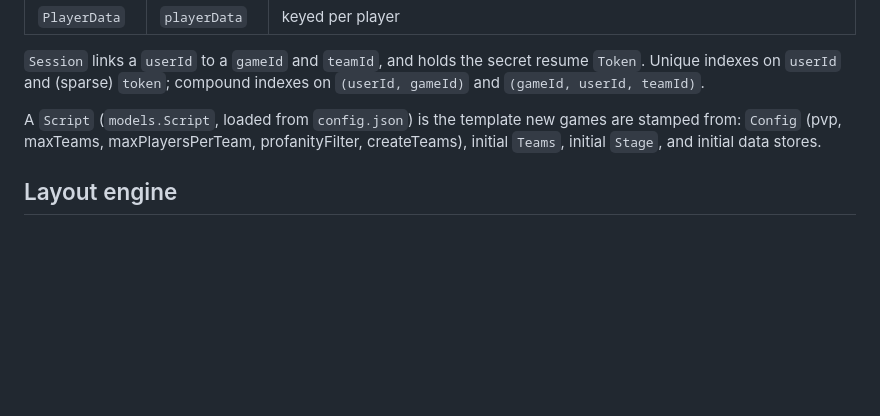
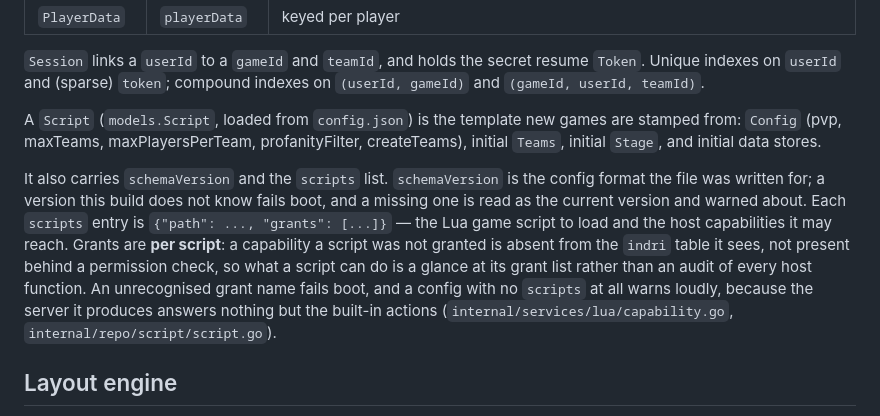
Before and after one commit to robbiebyrd/indri, a Markdown page: docs/ARCHITECTURE.md, the part around the change. Rendered like a GitHub page; blank space fills up the shorter version.

Commit message:
docs: record the script schema version and per-script grants (#6453)
Missed by the 058 commit: config.json now carries schemaVersion and its scripts
entries are {path, grants} objects, and a capability a script was not granted is
absent from its host table rather than present behind a permission check.

```diff
--- a/docs/ARCHITECTURE.md
+++ b/docs/ARCHITECTURE.md
@@ -199,6 +199,16 @@ A `Script` (`models.Script`, loaded from `config.json`) is the template new game
 `Config` (pvp, maxTeams, maxPlayersPerTeam, profanityFilter, createTeams), initial `Teams`, initial
 `Stage`, and initial data stores.
 
+It also carries `schemaVersion` and the `scripts` list. `schemaVersion` is the config format the file
+was written for; a version this build does not know fails boot, and a missing one is read as the
+current version and warned about. Each `scripts` entry is `{"path": ..., "grants": [...]}` — the Lua
+game script to load and the host capabilities it may reach. Grants are **per script**: a capability a
+script was not granted is absent from the `indri` table it sees, not present behind a permission
+check, so what a script can do is a glance at its grant list rather than an audit of every host
+function. An unrecognised grant name fails boot, and a config with no `scripts` at all warns loudly,
+because the server it produces answers nothing but the built-in actions
+(`internal/services/lua/capability.go`, `internal/repo/script/script.go`).
+
 ## Layout engine
 
 A **layout** is the board a game draws: a grid, a set of scenes, and the widgets placed in them. It is data,
```
